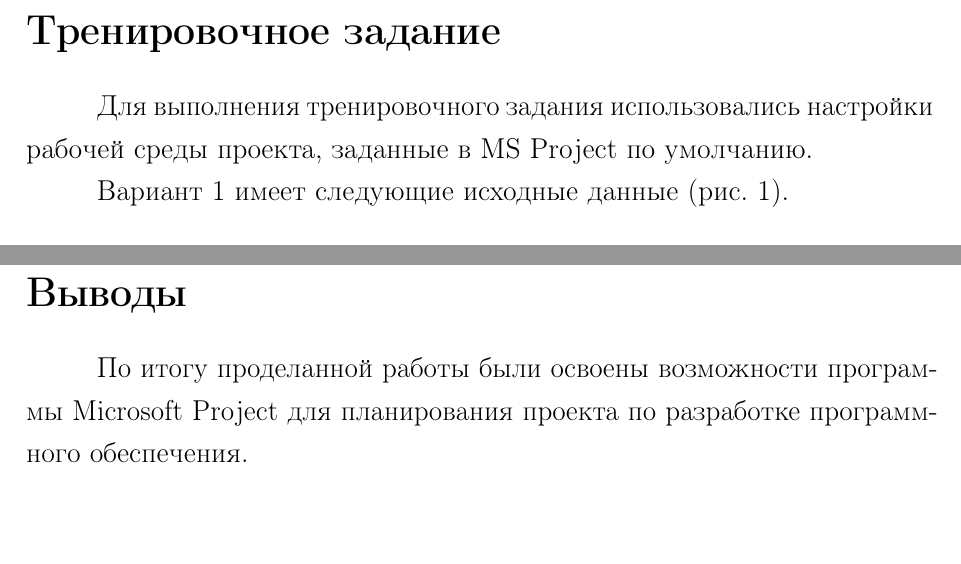
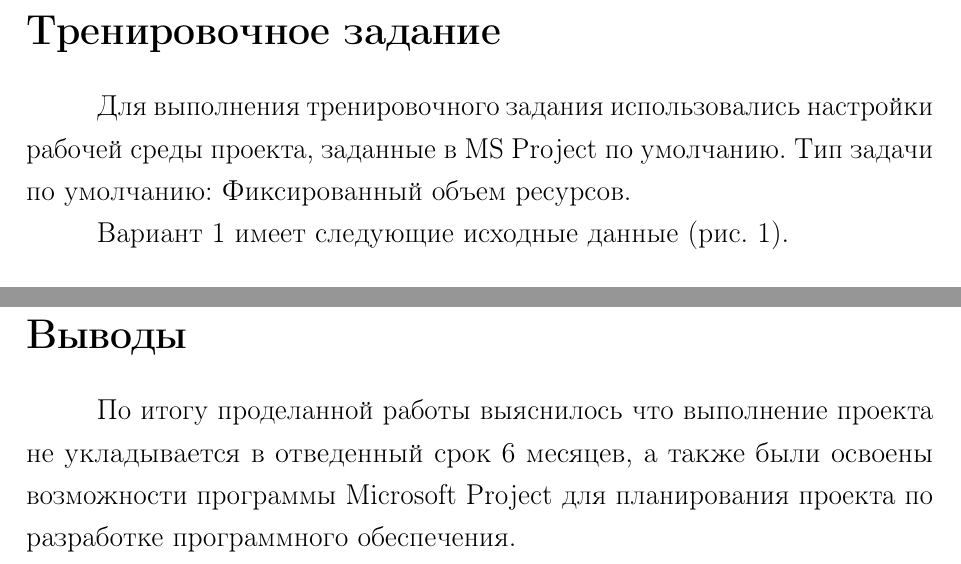
Before and after one commit to Inlucker/EconomicsOfSoftwareEngineering, a LaTeX document (Lab1/report/report.tex, which reads Lab1/report/results.tex): two parts of pages 2 and 8 of 8, joined at a grey line, cut so that both start at the same text, the shorter picture padded with empty space. Compiled offline with pdfLaTeX.

Commit message:
defended lab1

```diff
--- a/Lab1/report/results.tex
+++ b/Lab1/report/results.tex
@@ -1,7 +1,7 @@
 %\chapter*{Отчет}
 \section*{Тренировочное задание}
 
-Для выполнения тренировочного задания использовались настройки рабочей среды проекта, заданные в MS Project по умолчанию.
+Для выполнения тренировочного задания использовались настройки рабочей среды проекта, заданные в MS Project по умолчанию. Тип задачи по умолчанию: Фиксированный объем ресурсов.
 
 Вариант 1 имеет следующие исходные данные (рис. \ref{p1}).
 \begin{figure}[!h]
@@ -105,4 +105,4 @@
 \end{figure}
 
 \section*{Выводы}
-По итогу проделанной работы были освоены возможности программы Microsoft Project для планирования проекта по разработке программного обеспечения.
+По итогу проделанной работы выяснилось что выполнение проекта не укладывается в отведенный срок 6 месяцев, а также были освоены возможности программы Microsoft Project для планирования проекта по разработке программного обеспечения.
```
Also changed, not shown: Lab1/report/report.pdf, 2 other files.
